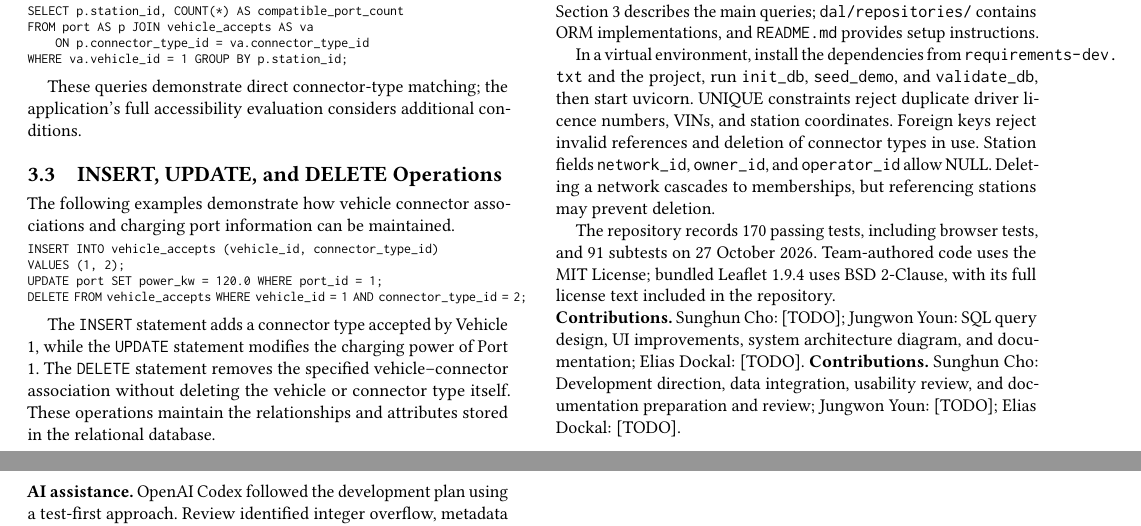
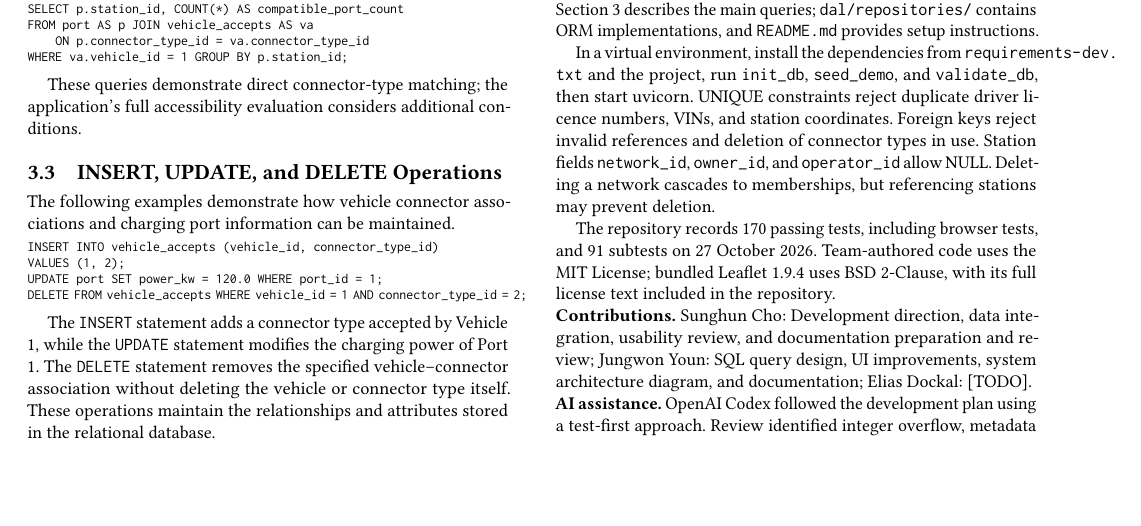
Before and after one commit to chohoon901/PluggedIn, a LaTeX paper (docs/04_Relational/4_Relational_Sunghun_Jungwon_Elias.tex): two parts of pages 2 and 3 of 4 before the commit and part of page 2 of 4 after it, the two joined at a grey line, cut so that both start at the same text, the shorter picture padded with empty space. Compiled offline with pdfLaTeX.

Commit message:
Add Sunghun Contribution

```diff
--- a/docs/04_Relational/4_Relational_Sunghun_Jungwon_Elias.tex
+++ b/docs/04_Relational/4_Relational_Sunghun_Jungwon_Elias.tex
@@ -156,8 +156,7 @@ In a virtual environment, install the dependencies from \path{requirements-dev.t
 
 The repository records 170 passing tests, including browser tests, and 91 subtests on 27 October 2026. Team-authored code uses the MIT License; bundled Leaflet 1.9.4 uses BSD 2-Clause, with its full license text included in the repository.
 
-\noindent\textbf{Contributions.} Sunghun Cho: [TODO]; Jungwon Youn: SQL query design, UI improvements, system architecture diagram, and documentation; Elias Dockal: [TODO].
-\noindent\textbf{Contributions.} Sunghun Cho: Development direction, data integration, usability review, and documentation preparation and review; Jungwon Youn: [TODO]; Elias Dockal: [TODO].
+\noindent\textbf{Contributions.} Sunghun Cho: Development direction, data integration, usability review, and documentation preparation and review; Jungwon Youn: SQL query design, UI improvements, system architecture diagram, and documentation; Elias Dockal: [TODO].
 
 \noindent\textbf{AI assistance.} OpenAI Codex followed the development plan using a test-first approach. Review identified integer overflow, metadata exceptions, and mobile layout issues, reproduced with failing tests and fixed.
 
```
